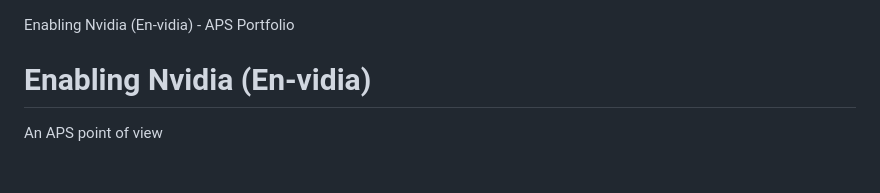
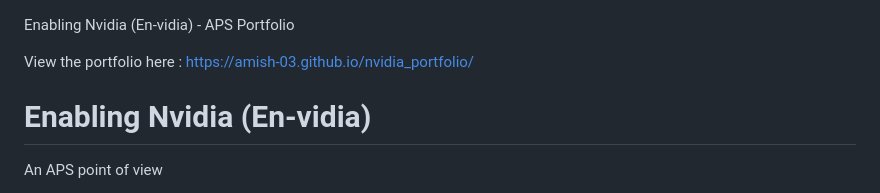
Before and after one commit to Amish-03/nvidia_portfolio, a Markdown page: README.md, the part around the change. Rendered like a GitHub page; blank space fills up the shorter version.

```diff
--- a/README.md
+++ b/README.md
@@ -1,4 +1,6 @@
   Enabling Nvidia (En-vidia) - APS Portfolio
+
+  View the portfolio here : https://amish-03.github.io/nvidia_portfolio/
 
 Enabling Nvidia (En-vidia)
 ==========================
```
